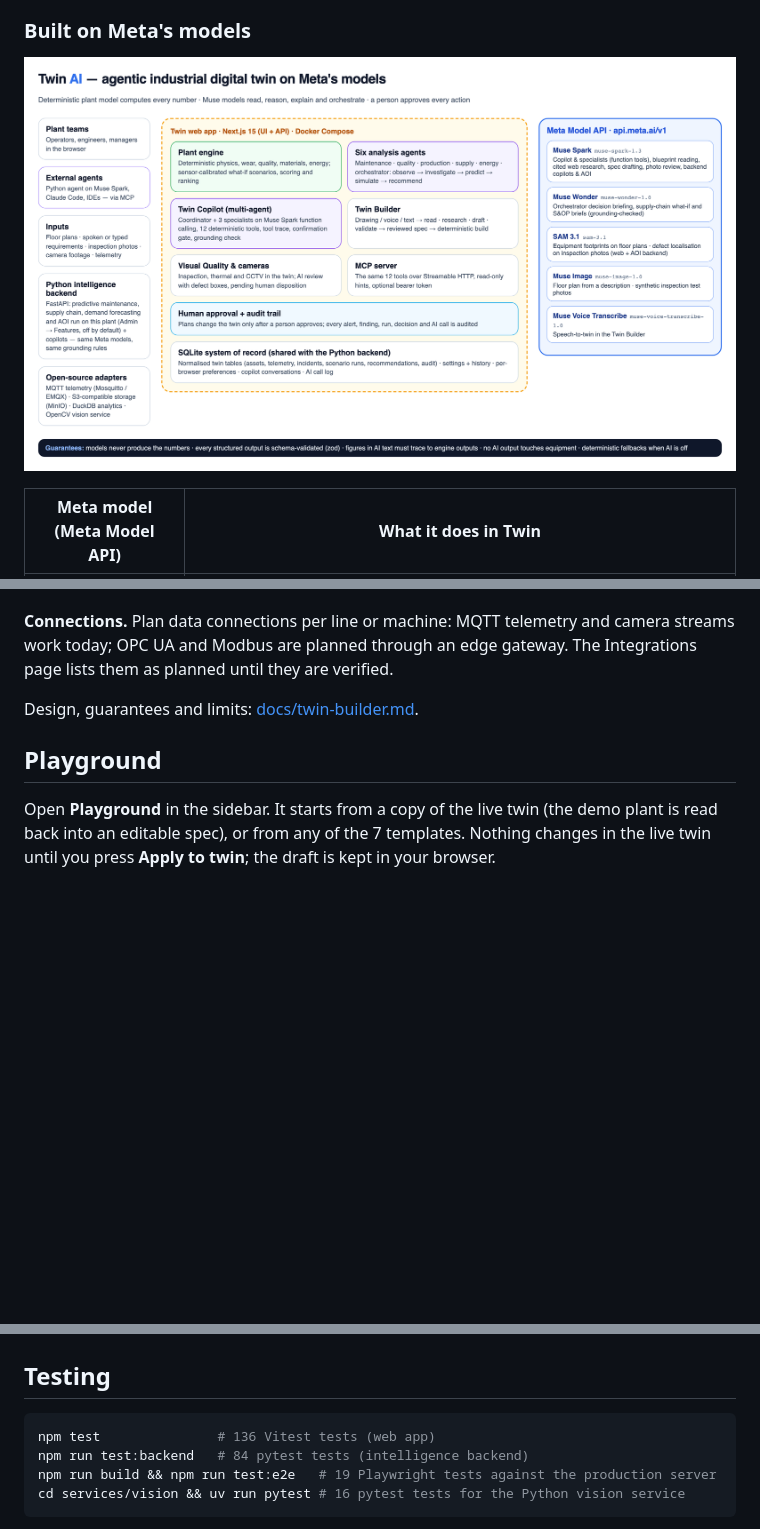
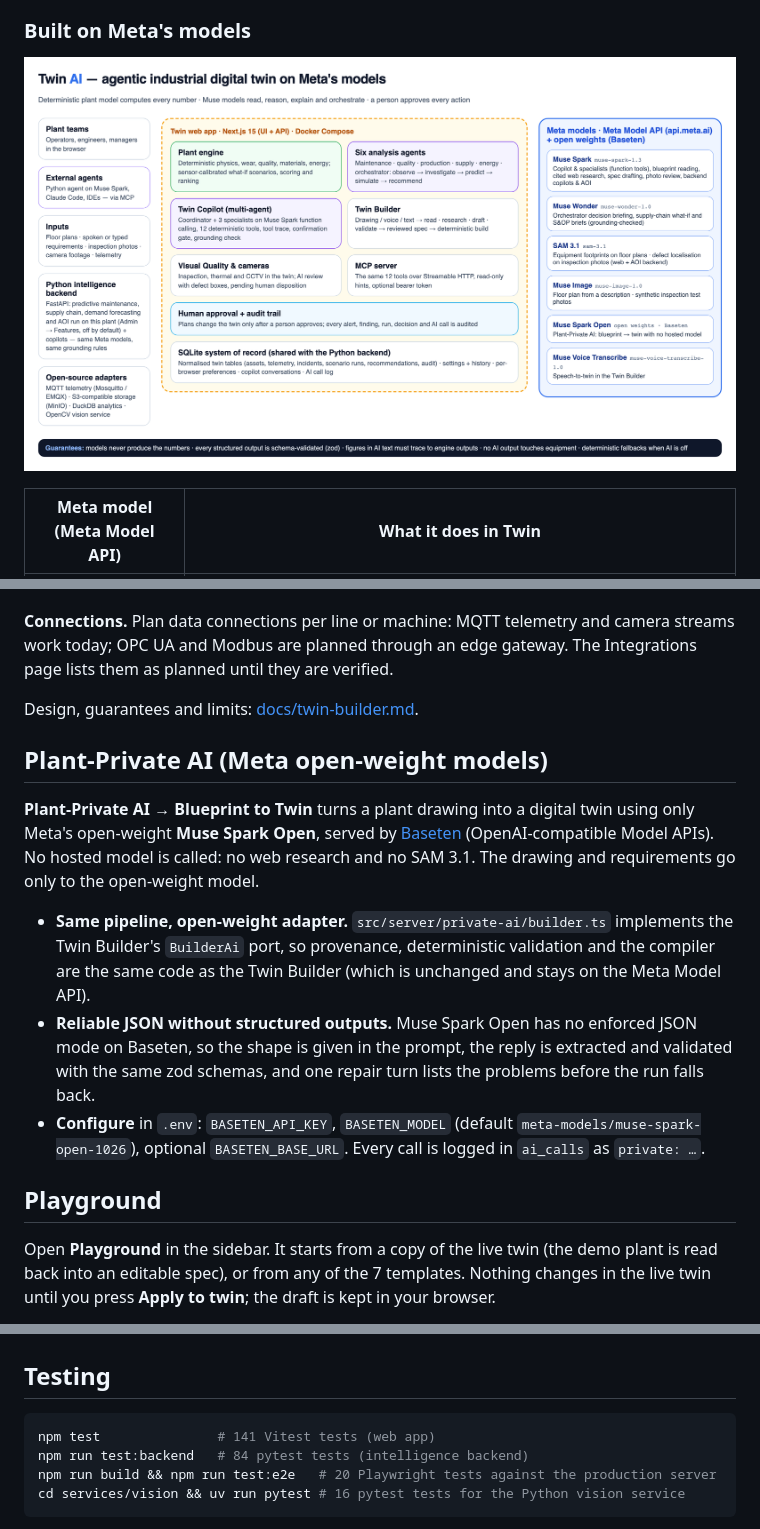
Before and after one commit to chiraghs/Twin, a Markdown page: README.md, 3 parts joined by grey strips. Drawn GitHub-style; pictures changed too: docs/architecture/twin-architecture.png; blank space fills up the shorter version.

````diff
--- a/README.md
+++ b/README.md
@@ -314,6 +314,14 @@ You can edit lines, machines, rates, products, robots and connections directly,
 
 Design, guarantees and limits: [docs/twin-builder.md](docs/twin-builder.md).
 
+## Plant-Private AI (Meta open-weight models)
+
+**Plant-Private AI → Blueprint to Twin** turns a plant drawing into a digital twin using only Meta's open-weight **Muse Spark Open**, served by [Baseten](https://www.baseten.co) (OpenAI-compatible Model APIs). No hosted model is called: no web research and no SAM 3.1. The drawing and requirements go only to the open-weight model.
+
+- **Same pipeline, open-weight adapter.** `src/server/private-ai/builder.ts` implements the Twin Builder's `BuilderAi` port, so provenance, deterministic validation and the compiler are the same code as the Twin Builder (which is unchanged and stays on the Meta Model API).
+- **Reliable JSON without structured outputs.** Muse Spark Open has no enforced JSON mode on Baseten, so the shape is given in the prompt, the reply is extracted and validated with the same zod schemas, and one repair turn lists the problems before the run falls back.
+- **Configure** in `.env`: `BASETEN_API_KEY`, `BASETEN_MODEL` (default `meta-models/muse-spark-open-1026`), optional `BASETEN_BASE_URL`. Every call is logged in `ai_calls` as `private: …`.
+
 ## Playground
 
 Open **Playground** in the sidebar. It starts from a copy of the live twin (the demo plant is read back into an editable spec), or from any of the 7 templates. Nothing changes in the live twin until you press **Apply to twin**; the draft is kept in your browser.
@@ -519,9 +527,9 @@ The Compose stack is sized for a demo and a single plant. Each part has a standa
 ## Testing
 
 ```bash
-npm test               # 136 Vitest tests (web app)
+npm test               # 141 Vitest tests (web app)
 npm run test:backend   # 84 pytest tests (intelligence backend)
-npm run build && npm run test:e2e   # 19 Playwright tests against the production server
+npm run build && npm run test:e2e   # 20 Playwright tests against the production server
 cd services/vision && uv run pytest # 16 pytest tests for the Python vision service
 ```
 
````
Also changed, not shown: docs/architecture.md (+13 -0 lines), 12 other files.
